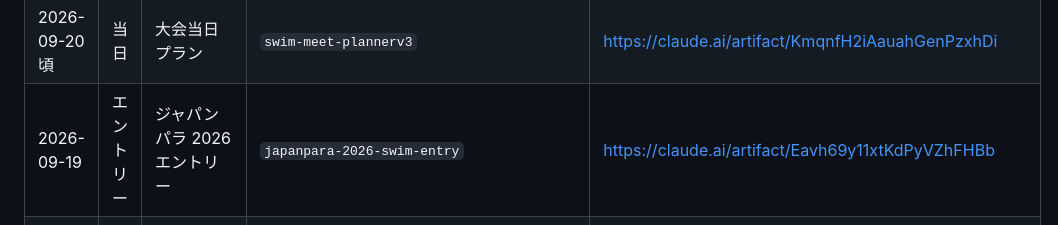
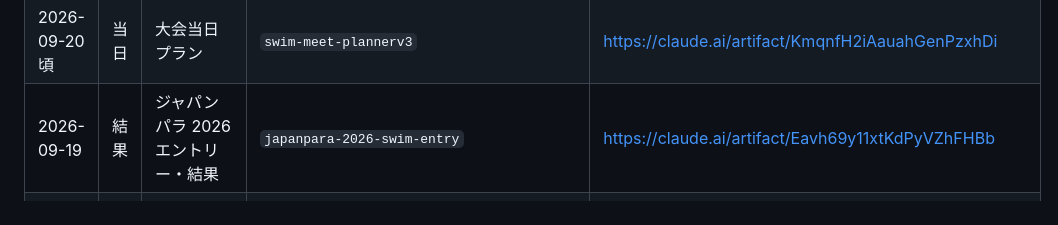
Before and after one commit to gyojin600m1/swim-meet-plannerv3, a Markdown page: launcher-apps.md, the part around the change. GitHub-like rendering.

Commit message:
ジャパンパラ2026に大会結果を反映
公式リザルト（1日目・2日目の予選/決勝、計4PDF）から全949レースを取り込み、
アプリに結果タブと選手別の記録欄を追加した。3日目(9/21)は台風で中止となり、
予定種目は20日のタイム決勝に移されたため、その旨を日程と結果画面に明記した。

取り込み内容: 参加272名全員の記録を突き合わせ済み（漢字異体字1件はローマ字で照合）、
種目35件、大会新21・日本新13を記録マークとして表示。棄権57・失格11も区別して表示する。
選手カードの各レースに開催日を併記したので、何日の種目かがその場で分かる。

ランチャー側の登録名・カテゴリ・日付も結果反映後の状態に更新した。

Co-Authored-By: Claude Opus 5 <noreply@anthropic.com>
Claude-Session: https://claude.ai/code/session_0128icnoZav1phh4LYDqPBgt

```diff
--- a/launcher-apps.md
+++ b/launcher-apps.md
@@ -13,7 +13,7 @@
 | 2026-09-20 頃 | エントリー | 日本選手権(25m) 2026 エントリー | `japan-champs-25m-2026-swim-entry` | https://claude.ai/artifact/XN8jBtR28yxQq4b9Bs3aKM |
 | 2026-09-20 頃 | 結果 | 県中学総体 結果検索 | `kagoshima-jh-swim-results` | https://claude.ai/artifact/NisY8cqPNs3UFCgZRNUuUH |
 | 2026-09-20 頃 | 当日 | 大会当日プラン | `swim-meet-plannerv3` | https://claude.ai/artifact/KmqnfH2iAauahGenPzxhDi |
-| 2026-09-19 | エントリー | ジャパンパラ 2026 エントリー | `japanpara-2026-swim-entry` | https://claude.ai/artifact/Eavh69y11xtKdPyVZhFHBb |
+| 2026-09-19 | 結果 | ジャパンパラ 2026 エントリー・結果 | `japanpara-2026-swim-entry` | https://claude.ai/artifact/Eavh69y11xtKdPyVZhFHBb |
 | 2026-09-15 頃 | エントリー | 九州ジュニア 2026 エントリー | `kyushu-jr-2026-swim-entry` | https://claude.ai/artifact/BE7UofLVEbvD56ixrVLibZ |
 | 2026-09-13 | エントリー | 第33回 小学生学年別選手権 エントリー | `kagoshima-gakunenbetsu-2026-entry` | https://claude.ai/artifact/MWBafmSuAwmbiRuvEHUT96 |
 | 2026-09-13 頃 | チェッカー | 資格級チェッカー | `swim-qualification-checker` | https://claude.ai/artifact/DfEfNBCqr2HG5v9E7V4o98 |
```
